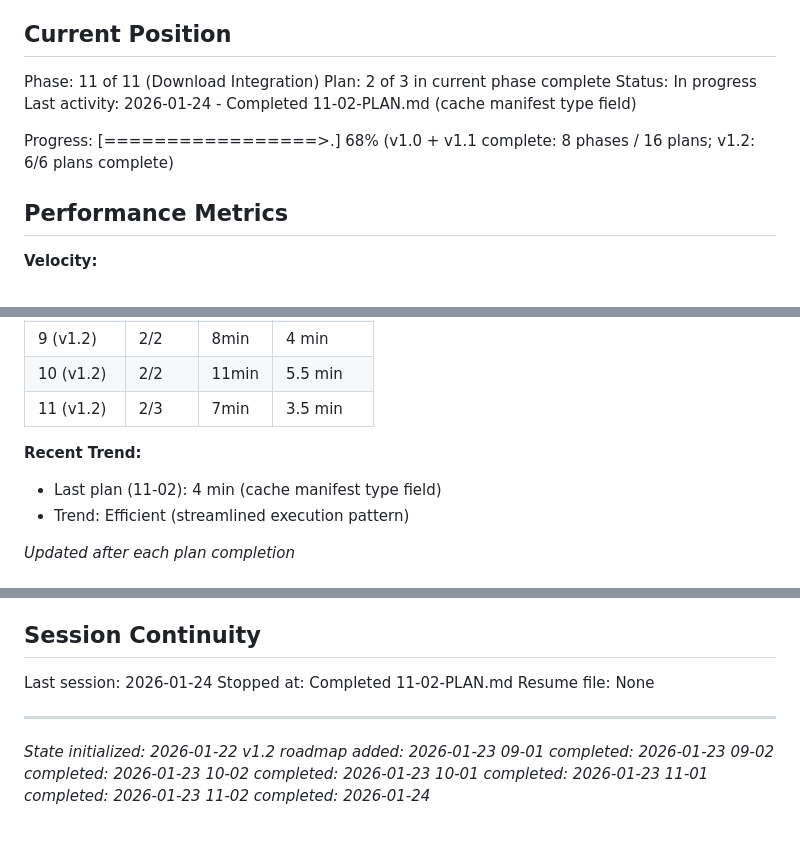
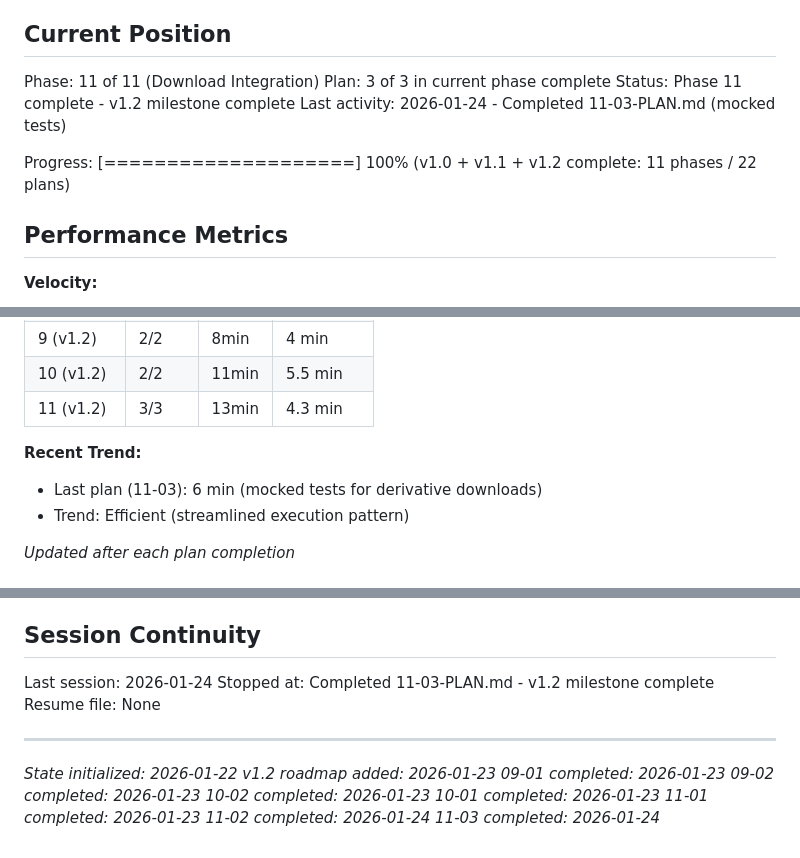
Before and after one commit to bbuchsbaum/openneuroR, a Markdown page: .planning/STATE.md, 3 parts joined by grey strips. GitHub-like rendering.

Commit message:
docs(11-03): complete mocked tests plan
Tasks completed: 3/3
- Task 1: Create test-download-derivatives.R with filter tests
- Task 2: Create tests for cache type field
- Task 3: Run R CMD check and fix any issues

SUMMARY: .planning/phases/11-download-integration/11-03-SUMMARY.md

```diff
--- a/.planning/STATE.md
+++ b/.planning/STATE.md
@@ -10,12 +10,12 @@ See: .planning/PROJECT.md (updated 2026-01-22)
 ## Current Position
 
 Phase: 11 of 11 (Download Integration)
-Plan: 2 of 3 in current phase complete
-Status: In progress
-Last activity: 2026-01-24 - Completed 11-02-PLAN.md (cache manifest type field)
+Plan: 3 of 3 in current phase complete
+Status: Phase 11 complete - v1.2 milestone complete
+Last activity: 2026-01-24 - Completed 11-03-PLAN.md (mocked tests)
 
-Progress: [=================>.] 68%
-(v1.0 + v1.1 complete: 8 phases / 16 plans; v1.2: 6/6 plans complete)
+Progress: [====================] 100%
+(v1.0 + v1.1 + v1.2 complete: 11 phases / 22 plans)
 
 ## Performance Metrics
 
@@ -32,10 +32,10 @@ Progress: [=================>.] 68%
 | 6-8 (v1.1) | 3 | ~1h | ~20 min |
 | 9 (v1.2) | 2/2 | 8min | 4 min |
 | 10 (v1.2) | 2/2 | 11min | 5.5 min |
-| 11 (v1.2) | 2/3 | 7min | 3.5 min |
+| 11 (v1.2) | 3/3 | 13min | 4.3 min |
 
 **Recent Trend:**
-- Last plan (11-02): 4 min (cache manifest type field)
+- Last plan (11-03): 6 min (mocked tests for derivative downloads)
 - Trend: Efficient (streamlined execution pattern)
 
 *Updated after each plan completion*
@@ -80,7 +81,7 @@ None yet.
 ## Session Continuity
 
 Last session: 2026-01-24
-Stopped at: Completed 11-02-PLAN.md
+Stopped at: Completed 11-03-PLAN.md - v1.2 milestone complete
 Resume file: None
 
 ---
@@ -92,3 +93,4 @@ Resume file: None
 *10-01 completed: 2026-01-23*
 *11-01 completed: 2026-01-23*
 *11-02 completed: 2026-01-24*
+*11-03 completed: 2026-01-24*
```
Also changed, not shown: other parts of .planning/STATE.md (+1 -0 lines), 1 other file.
